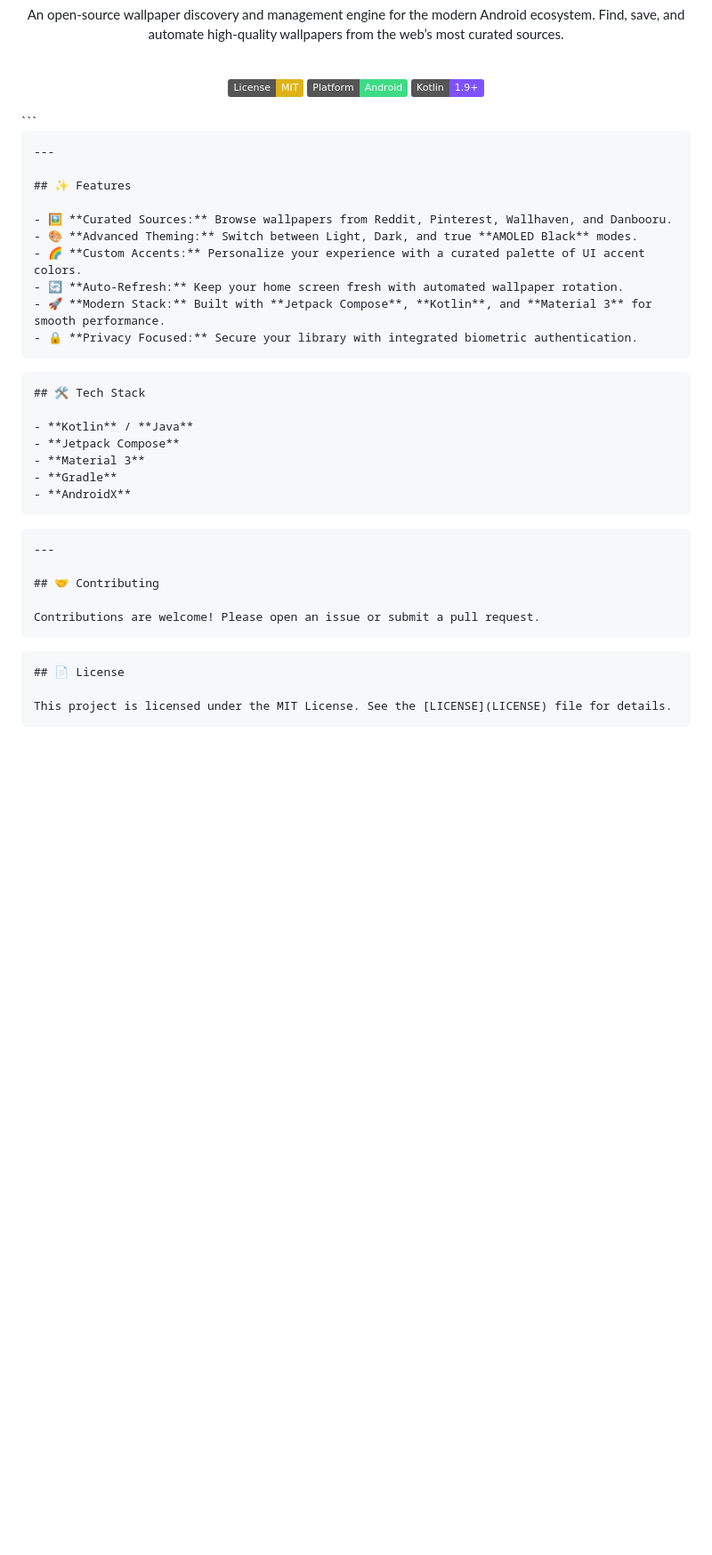
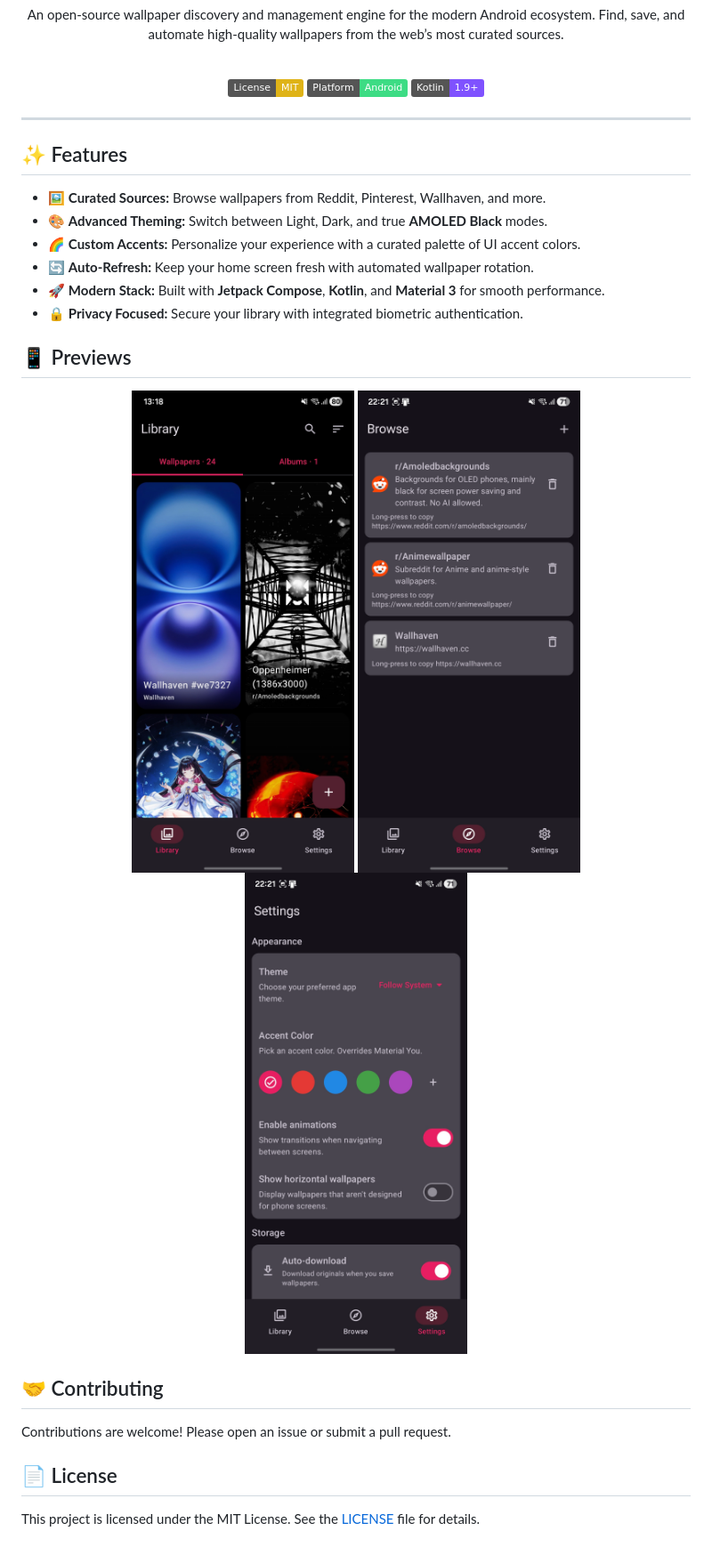
Before and after one commit to JoshiMinh/WallBase, a Markdown page: README.md, the part around one of its changes. Shown at 89% size. GitHub-like rendering; pictures changed too: previews/settings_preview.jpg (added), previews/sources_preview.jpg (added); badges without logos; blank space fills up the shorter version.

````diff
--- a/README.md
+++ b/README.md
@@ -12,41 +11,30 @@
 [![Platform](https://img.shields.io/badge/Platform-Android-3DDC84.svg?logo=android)](https://www.android.com)
 [![Kotlin](https://img.shields.io/badge/Kotlin-1.9+-7F52FF.svg?logo=kotlin)](https://kotlinlang.org)
 </div>
-```
 
-```markdown
 ---
 
 ## ✨ Features
 
-- 🖼️ **Curated Sources:** Browse wallpapers from Reddit, Pinterest, Wallhaven, and Danbooru.
+- 🖼️ **Curated Sources:** Browse wallpapers from Reddit, Pinterest, Wallhaven, and more.
 - 🎨 **Advanced Theming:** Switch between Light, Dark, and true **AMOLED Black** modes.
 - 🌈 **Custom Accents:** Personalize your experience with a curated palette of UI accent colors.
 - 🔄 **Auto-Refresh:** Keep your home screen fresh with automated wallpaper rotation.
 - 🚀 **Modern Stack:** Built with **Jetpack Compose**, **Kotlin**, and **Material 3** for smooth performance.
 - 🔒 **Privacy Focused:** Secure your library with integrated biometric authentication.
-```
 
-```markdown
-## 🛠️ Tech Stack
+## 📱 Previews
 
-- **Kotlin** / **Java**
-- **Jetpack Compose**
-- **Material 3**
-- **Gradle**
-- **AndroidX**
-```
-
-```markdown
----
+<div align="center">
+  <img src="previews/library_preview.jpg" alt="Library Preview" width="250"/>
+  <img src="previews/sources_preview.jpg" alt="Sources Preview" width="250"/>
+  <img src="previews/settings_preview.jpg" alt="Settings Preview" width="250"/>
+</div>
 
 ## 🤝 Contributing
 
 Contributions are welcome! Please open an issue or submit a pull request.
-```
 
-```markdown
 ## 📄 License
 
 This project is licensed under the MIT License. See the [LICENSE](LICENSE) file for details.
-```
````
Also changed, not shown: other parts of README.md (+0 -1 lines), previews/library_preview.jpg (renamed from preview.jpg), 3 other files.
